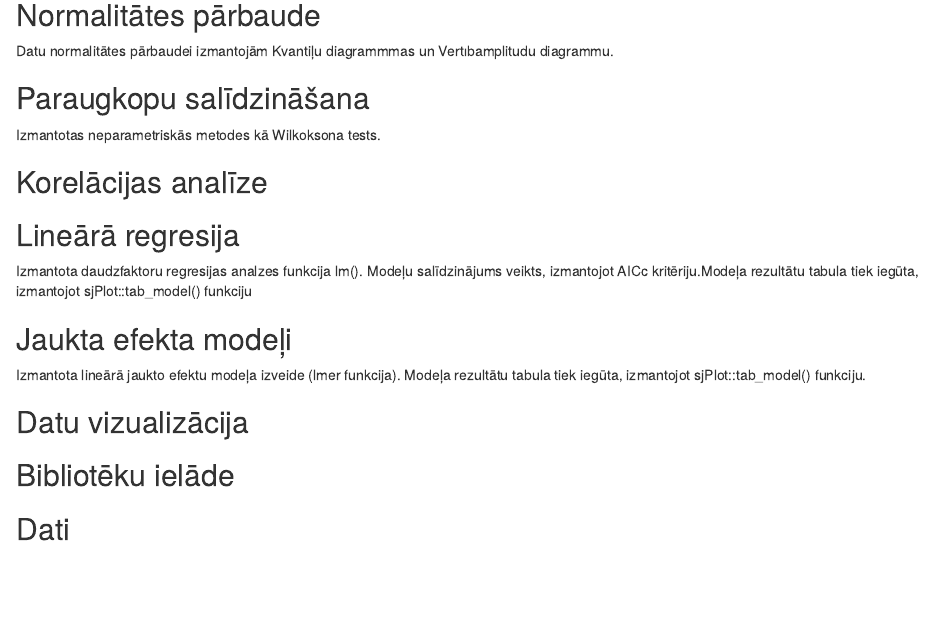
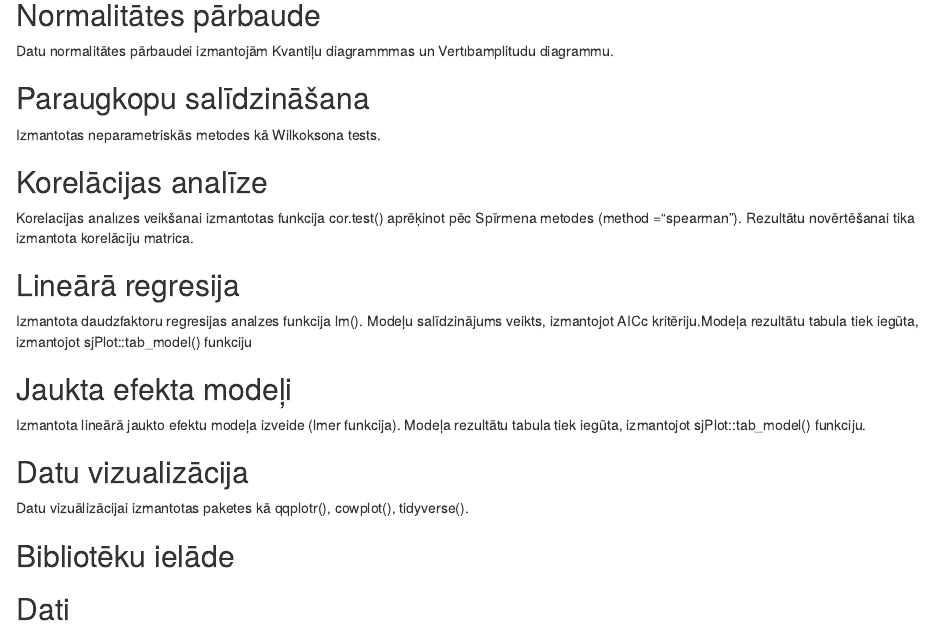
Before and after one commit to margarita-baranova/biometrija-seminars, an R Markdown document (Iesniedzamais.Rmd): the page in a window 1100 px wide, from 860 px down. Rendered offline with R 4.5, knitr and Pandoc, with nearby package versions; some code elsewhere in the file could not run offline.

Commit message:
metodes sarakstitas

````diff
--- a/Iesniedzamais.Rmd
+++ b/Iesniedzamais.Rmd
@@ -65,7 +65,7 @@ Izmantotas neparametriskās metodes kā  Wilkoksona tests.
 
 ## Korelācijas analīze
 
-
+Korelacijas analızes veikšanai izmantotas funkcija cor.test() aprēķinot pēc Spīrmena metodes (method ="spearman"). Rezultātu novērtēšanai tika izmantota korelāciju matrica.
 
 ## Lineārā regresija
 
@@ -77,7 +77,7 @@ Izmantota lineārā jaukto efektu modeļa izveide (lmer funkcija). Modeļa rezul
 
 ## Datu vizualizācija
 
-
+Datu vizuālizācijai izmantotas paketes kā qqplotr(), cowplot(), tidyverse().
 
 
 ```{r setup, include=FALSE}
````
